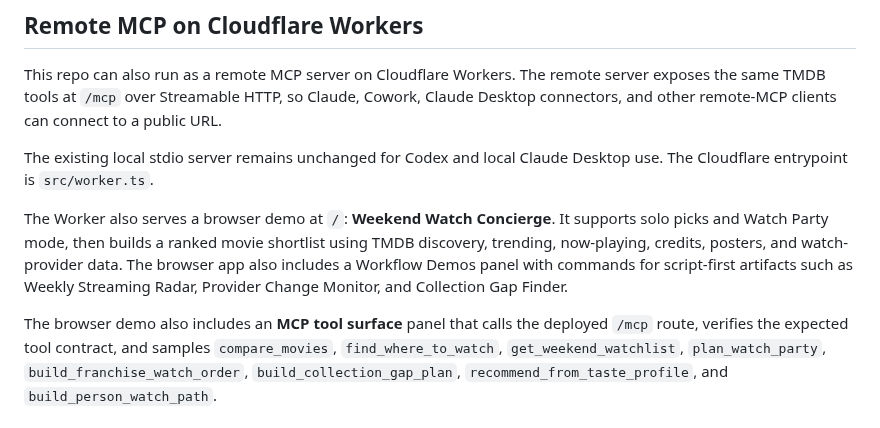
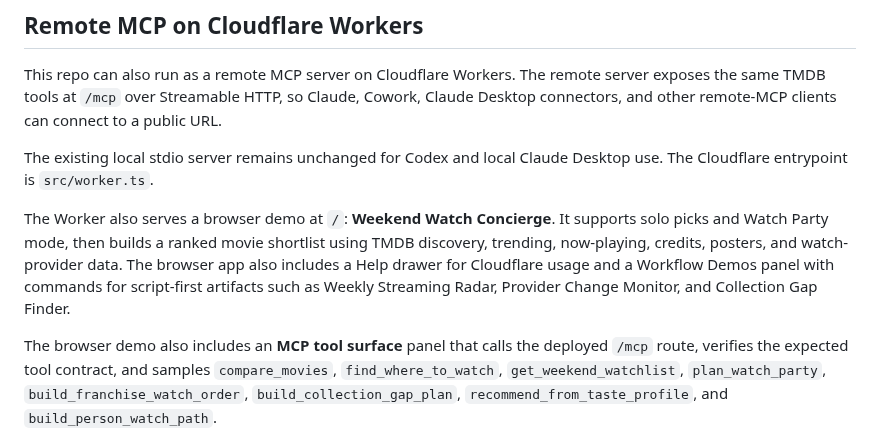
Before and after one commit to Laksh-star/mcp-server-tmdb, a Markdown page: README.md, the part around the change. Drawn GitHub-style.

Commit message:
Add Cloudflare help drawer

```diff
--- a/README.md
+++ b/README.md
@@ -212,7 +212,7 @@ This repo can also run as a remote MCP server on Cloudflare Workers. The remote
 
 The existing local stdio server remains unchanged for Codex and local Claude Desktop use. The Cloudflare entrypoint is `src/worker.ts`.
 
-The Worker also serves a browser demo at `/`: **Weekend Watch Concierge**. It supports solo picks and Watch Party mode, then builds a ranked movie shortlist using TMDB discovery, trending, now-playing, credits, posters, and watch-provider data. The browser app also includes a Workflow Demos panel with commands for script-first artifacts such as Weekly Streaming Radar, Provider Change Monitor, and Collection Gap Finder.
+The Worker also serves a browser demo at `/`: **Weekend Watch Concierge**. It supports solo picks and Watch Party mode, then builds a ranked movie shortlist using TMDB discovery, trending, now-playing, credits, posters, and watch-provider data. The browser app also includes a Help drawer for Cloudflare usage and a Workflow Demos panel with commands for script-first artifacts such as Weekly Streaming Radar, Provider Change Monitor, and Collection Gap Finder.
 
 The browser demo also includes an **MCP tool surface** panel that calls the deployed `/mcp` route, verifies the expected tool contract, and samples `compare_movies`, `find_where_to_watch`, `get_weekend_watchlist`, `plan_watch_party`, `build_franchise_watch_order`, `build_collection_gap_plan`, `recommend_from_taste_profile`, and `build_person_watch_path`.
 
```
Also changed, not shown: docs/weekend-watch-concierge.md (+6 -0 lines), docs/assets/weekend-watch-concierge-help.png (added), 1 other file.
